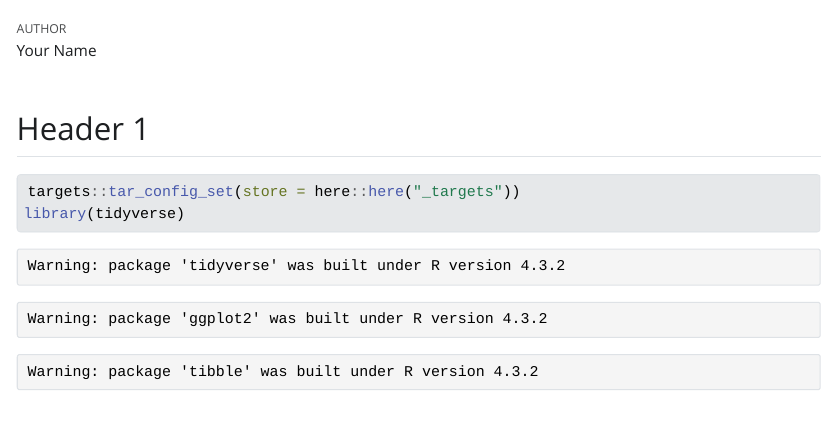
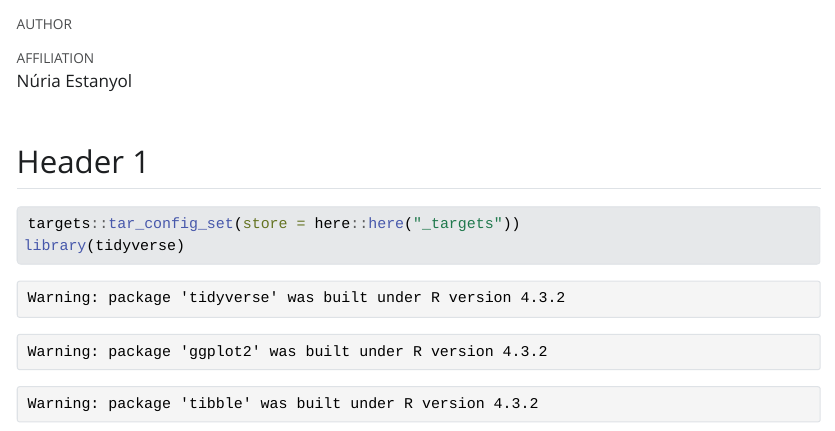
Before and after one commit to nestanyol/AdvancedR3, a Quarto document (doc/learning.qmd): the page in a window 1100 px wide, from 60 px down. The pictures show the output file doc/learning.html that the author committed with the source, opened offline; Quarto's library style sheets are replaced by a plain one without menus; long lines of code are wrapped.

Commit message:
updated yaml header

```diff
--- a/doc/learning.qmd
+++ b/doc/learning.qmd
@@ -1,6 +1,8 @@
 ---
 title: "Draft Quarto document"
-author: "Your Name"
+author: "Núria Estanyol"
+affiliations:
+      - name: Chalmers Univerity of Technology
 format: html
 execute:
   echo: true
```
Also changed, not shown: doc/learning.html, 1 other file.
